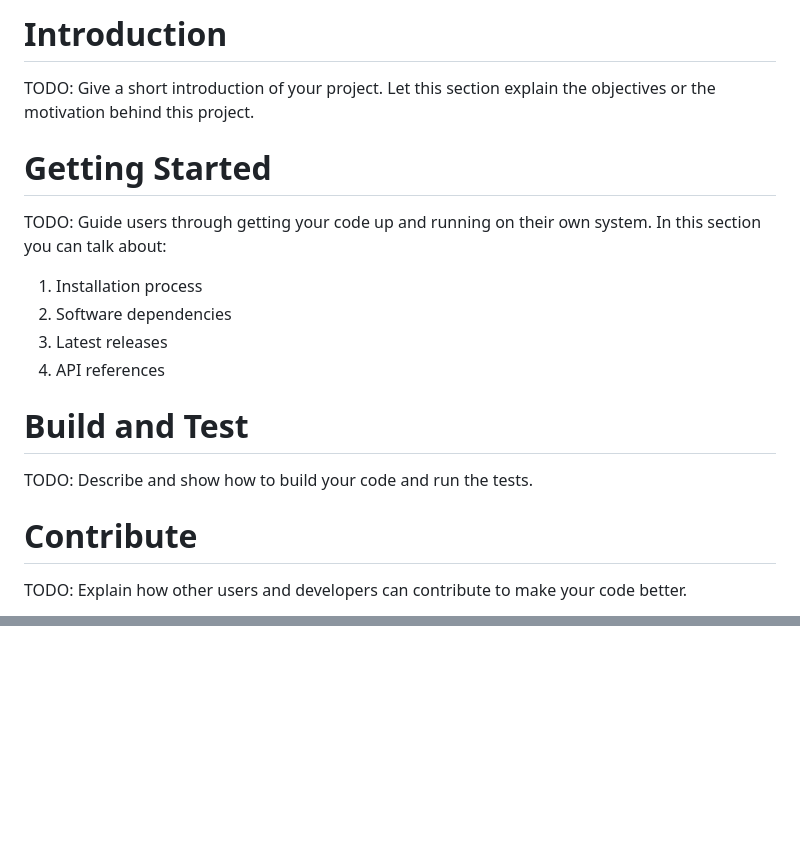
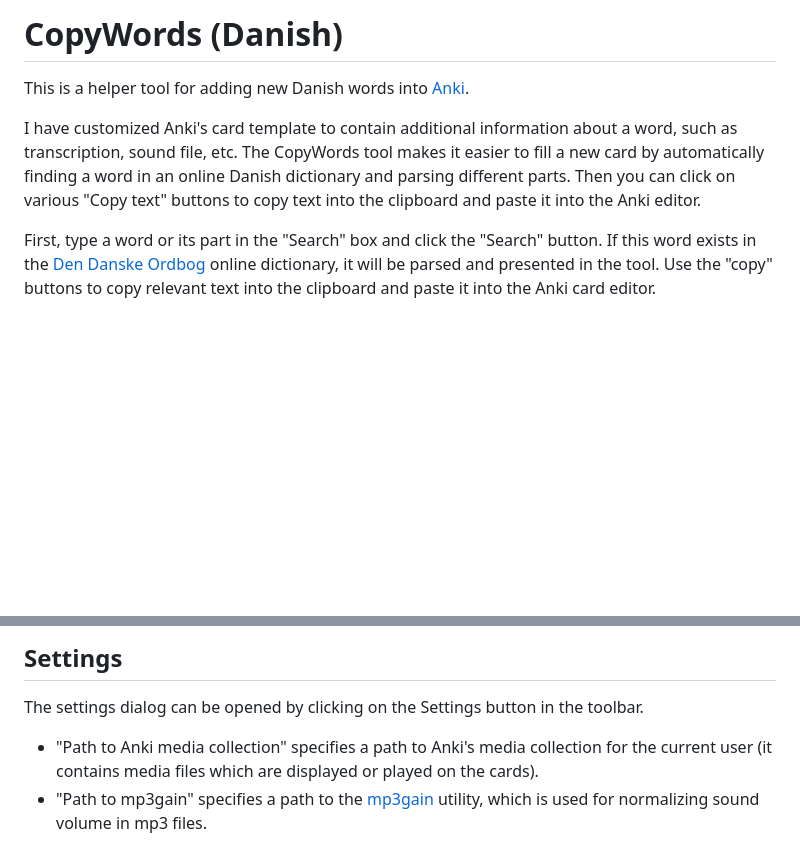
Before and after one commit to evgenygunko/CopyWordsDA, a Markdown page: README.md, 2 parts joined by grey strips. Rendered like a GitHub page; blank space fills up the shorter version.

Commit message:
Merged PR 278: Update readme file
Update readme file

```diff
--- a/README.md
+++ b/README.md
@@ -1,16 +1,9 @@
-# Introduction
-TODO: Give a short introduction of your project. Let this section explain the objectives or the motivation behind this project.
+# CopyWords (Danish)
 
-# Getting Started
-TODO: Guide users through getting your code up and running on their own system. In this section you can talk about:
-1.	Installation process
-2.	Software dependencies
-3.	Latest releases
-4.	API references
+This is a helper tool for adding new Danish words into [Anki](http://ankisrs.net/).
 
-# Build and Test
-TODO: Describe and show how to build your code and run the tests.
+I have customized Anki's card template to contain additional information about a word, such as transcription, sound file, etc. The CopyWords tool makes it easier to fill a new card by automatically finding a word in an online Danish dictionary and parsing different parts. Then you can click on various "Copy text" buttons to copy text into the clipboard and paste it into the Anki editor.
 
-# Contribute
-TODO: Explain how other users and developers can contribute to make your code better.
+First, type a word or its part in the "Search" box and click the "Search" button. If this word exists in the [Den Danske Ordbog](http://ordnet.dk/ddo/) online dictionary, it will be parsed and presented in the tool.
+Use the "copy" buttons to copy relevant text into the clipboard and paste it into the Anki card editor.
 
@@ -20,0 +24,4 @@ If you want to learn more about creating good readme files then refer the follow
+## Settings
+The settings dialog can be opened by clicking on the Settings button in the toolbar.
+- "Path to Anki media collection" specifies a path to Anki's media collection for the current user (it contains media files which are displayed or played on the cards).
+- "Path to mp3gain" specifies a path to the [mp3gain](http://mp3gain.sourceforge.net/) utility, which is used for normalizing sound volume in mp3 files.
```
Also changed, not shown: other parts of README.md (+14 -4 lines), img/Card_template_forward.png (added), img/Card_template_reverse.png (added), img/Copy_word_parts.png (added).
